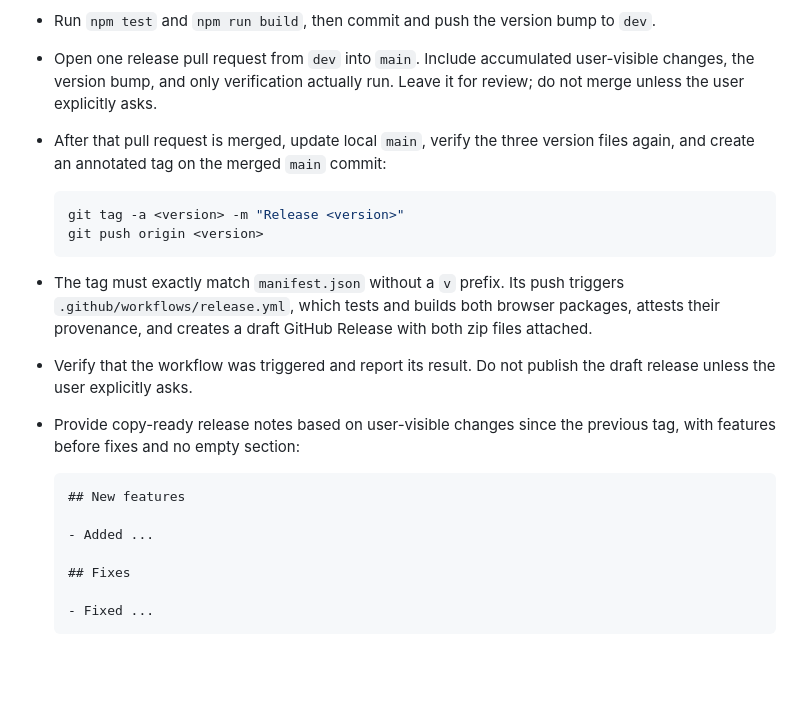
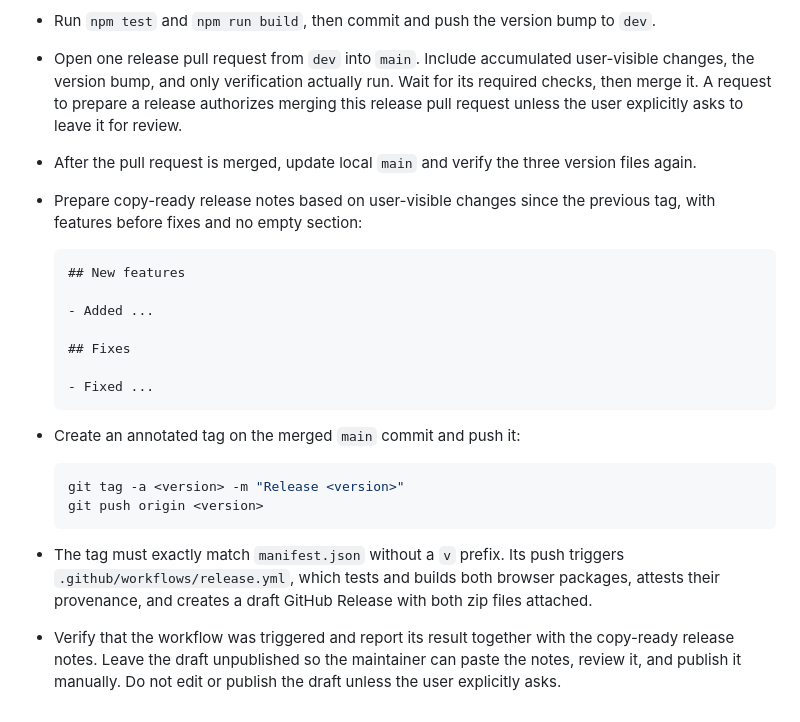
Before and after one commit to RUverse/focus-tab, a Markdown page: AGENTS.md, the part around the change. GitHub-like rendering; blank space fills up the shorter version.

````diff
--- a/AGENTS.md
+++ b/AGENTS.md
@@ -123,22 +123,12 @@ When the user asks to prepare a release:
   `dev`.
 - Open one release pull request from `dev` into `main`. Include accumulated
   user-visible changes, the version bump, and only verification actually run.
-  Leave it for review; do not merge unless the user explicitly asks.
-- After that pull request is merged, update local `main`, verify the three
-  version files again, and create an annotated tag on the merged `main` commit:
-
-  ```sh
-  git tag -a <version> -m "Release <version>"
-  git push origin <version>
-  ```
-
-- The tag must exactly match `manifest.json` without a `v` prefix. Its push
-  triggers `.github/workflows/release.yml`, which tests and builds both browser
-  packages, attests their provenance, and creates a draft GitHub Release with
-  both zip files attached.
-- Verify that the workflow was triggered and report its result. Do not publish
-  the draft release unless the user explicitly asks.
-- Provide copy-ready release notes based on user-visible changes since the
+  Wait for its required checks, then merge it. A request to prepare a release
+  authorizes merging this release pull request unless the user explicitly asks
+  to leave it for review.
+- After the pull request is merged, update local `main` and verify the three
+  version files again.
+- Prepare copy-ready release notes based on user-visible changes since the
   previous tag, with features before fixes and no empty section:
 
   ```markdown
@@ -150,3 +140,19 @@ When the user asks to prepare a release:
 
   - Fixed ...
   ```
+
+- Create an annotated tag on the merged `main` commit and push it:
+
+  ```sh
+  git tag -a <version> -m "Release <version>"
+  git push origin <version>
+  ```
+
+- The tag must exactly match `manifest.json` without a `v` prefix. Its push
+  triggers `.github/workflows/release.yml`, which tests and builds both browser
+  packages, attests their provenance, and creates a draft GitHub Release with
+  both zip files attached.
+- Verify that the workflow was triggered and report its result together with
+  the copy-ready release notes. Leave the draft unpublished so the maintainer
+  can paste the notes, review it, and publish it manually. Do not edit or
+  publish the draft unless the user explicitly asks.
````
Also changed, not shown: README.md (+5 -4 lines).
